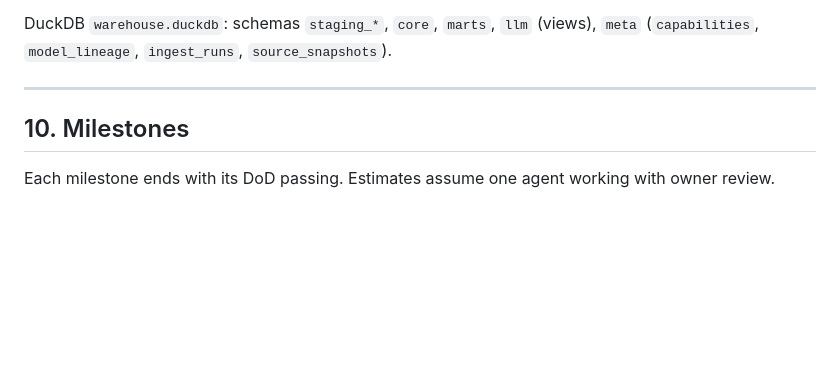
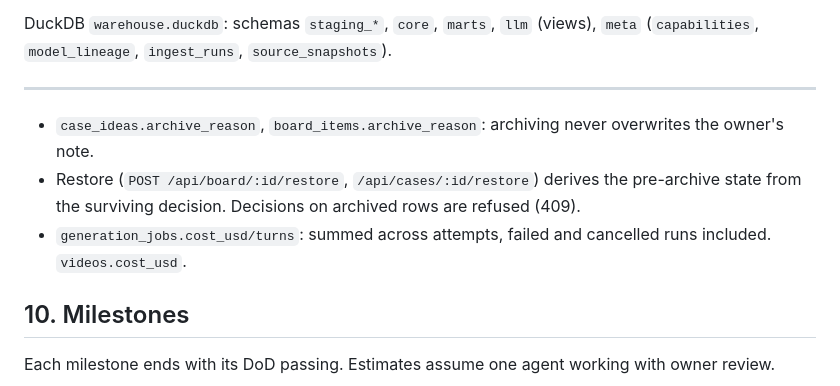
Before and after one commit to xkazm04/stat-reel, a Markdown page: DESIGN.md, the part around one of its changes. Drawn GitHub-style; blank space fills up the shorter version.

```diff
--- a/DESIGN.md
+++ b/DESIGN.md
@@ -506,6 +545,10 @@ Measured-evidence rules (2026-10-04): resolution (1080×1920 or 1920×1080), 30
 DuckDB `warehouse.duckdb`: schemas `staging_*`, `core`, `marts`, `llm` (views), `meta` (`capabilities`, `model_lineage`, `ingest_runs`, `source_snapshots`).
 
 ---
+
+- `case_ideas.archive_reason`, `board_items.archive_reason`: archiving never overwrites the owner's note.
+- Restore (`POST /api/board/:id/restore`, `/api/cases/:id/restore`) derives the pre-archive state from the surviving decision. Decisions on archived rows are refused (409).
+- `generation_jobs.cost_usd/turns`: summed across attempts, failed and cancelled runs included. `videos.cost_usd`.
 
 ## 10. Milestones
 
```
Also changed, not shown: other parts of DESIGN.md (+39 -0 lines).
